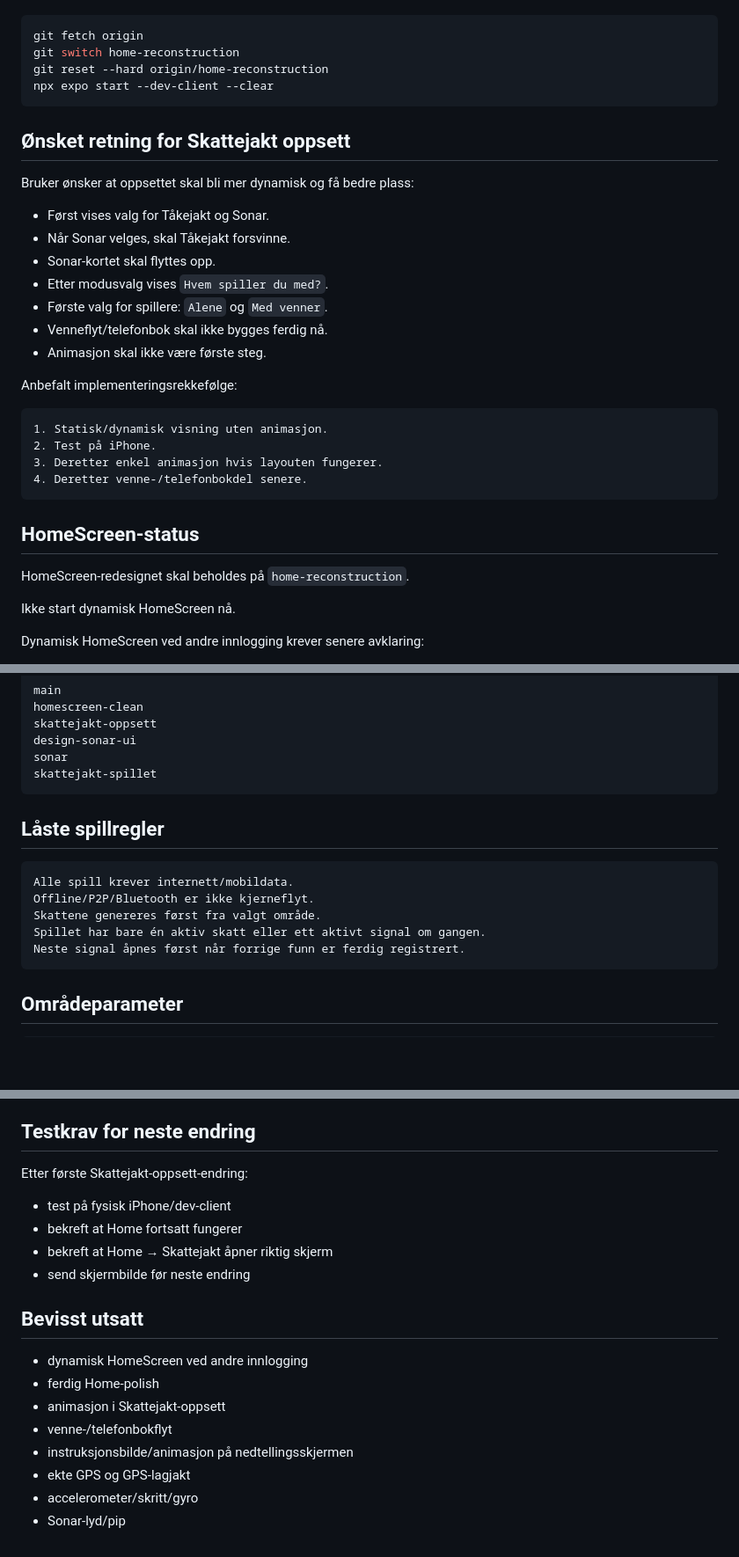
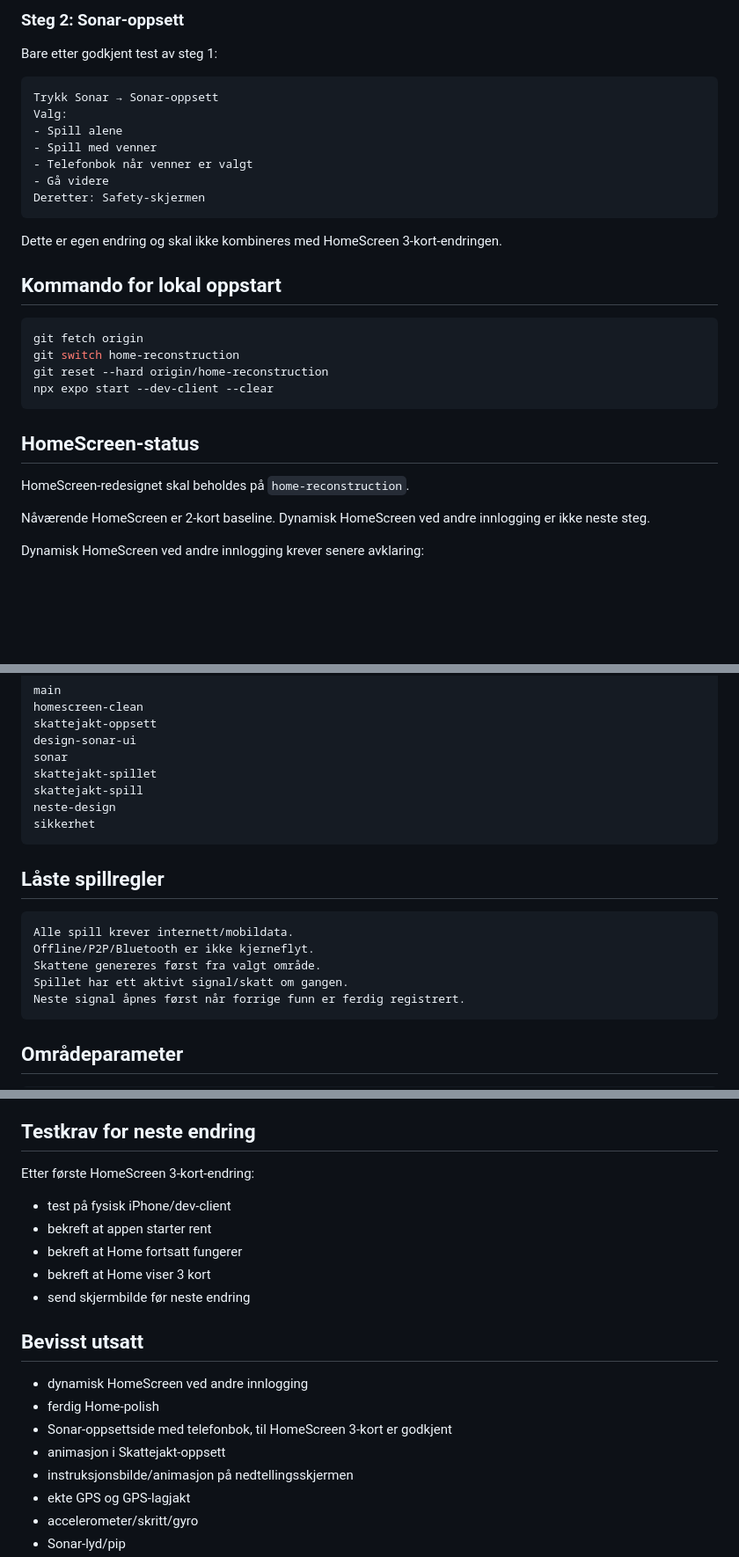
Before and after one commit to tomhaugstulen-star/live-rebus, a Markdown page: docs/project-status.md, 3 parts joined by grey strips. Shown at 88% size. GitHub-like rendering; blank space fills up the shorter version.

````diff
--- a/docs/project-status.md
+++ b/docs/project-status.md
@@ -42,3 +92,20 @@ Kommando:
+### Steg 2: Sonar-oppsett
+
+Bare etter godkjent test av steg 1:
+
+```text
+Trykk Sonar → Sonar-oppsett
+Valg:
+- Spill alene
+- Spill med venner
+- Telefonbok når venner er valgt
+- Gå videre
+Deretter: Safety-skjermen
+```
+
+Dette er egen endring og skal ikke kombineres med HomeScreen 3-kort-endringen.
+
+## Kommando for lokal oppstart
 
 ```bash
 git fetch origin
@@ -47,32 +114,11 @@ git reset --hard origin/home-reconstruction
 npx expo start --dev-client --clear
 ```
 
-## Ønsket retning for Skattejakt oppsett
-
-Bruker ønsker at oppsettet skal bli mer dynamisk og få bedre plass:
-
-- Først vises valg for Tåkejakt og Sonar.
-- Når Sonar velges, skal Tåkejakt forsvinne.
-- Sonar-kortet skal flyttes opp.
-- Etter modusvalg vises `Hvem spiller du med?`.
-- Første valg for spillere: `Alene` og `Med venner`.
-- Venneflyt/telefonbok skal ikke bygges ferdig nå.
-- Animasjon skal ikke være første steg.
-
-Anbefalt implementeringsrekkefølge:
-
-```text
-1. Statisk/dynamisk visning uten animasjon.
-2. Test på iPhone.
-3. Deretter enkel animasjon hvis layouten fungerer.
-4. Deretter venne-/telefonbokdel senere.
-```
-
 ## HomeScreen-status
 
 HomeScreen-redesignet skal beholdes på `home-reconstruction`.
 
-Ikke start dynamisk HomeScreen nå.
+Nåværende HomeScreen er 2-kort baseline. Dynamisk HomeScreen ved andre innlogging er ikke neste steg.
 
 Dynamisk HomeScreen ved andre innlogging krever senere avklaring:
 
@@ -107,6 +153,9 @@ skattejakt-oppsett
 design-sonar-ui
 sonar
 skattejakt-spillet
+skattejakt-spill
+neste-design
+sikkerhet
 ```
 
 ## Låste spillregler
@@ -115,7 +164,7 @@ skattejakt-spillet
 Alle spill krever internett/mobildata.
 Offline/P2P/Bluetooth er ikke kjerneflyt.
 Skattene genereres først fra valgt område.
-Spillet har bare én aktiv skatt eller ett aktivt signal om gangen.
+Spillet har ett aktivt signal/skatt om gangen.
 Neste signal åpnes først når forrige funn er ferdig registrert.
 ```
 
@@ -141,19 +190,20 @@ Overordnet produktbeslutning:
 
 ## Testkrav for neste endring
 
-Etter første Skattejakt-oppsett-endring:
+Etter første HomeScreen 3-kort-endring:
 
 - test på fysisk iPhone/dev-client
+- bekreft at appen starter rent
 - bekreft at Home fortsatt fungerer
-- bekreft at Home → Skattejakt åpner riktig skjerm
+- bekreft at Home viser 3 kort
 - send skjermbilde før neste endring
 
 ## Bevisst utsatt
 
 - dynamisk HomeScreen ved andre innlogging
 - ferdig Home-polish
+- Sonar-oppsettside med telefonbok, til HomeScreen 3-kort er godkjent
 - animasjon i Skattejakt-oppsett
-- venne-/telefonbokflyt
 - instruksjonsbilde/animasjon på nedtellingsskjermen
 - ekte GPS og GPS-lagjakt
 - accelerometer/skritt/gyro
````
Also changed, not shown: other parts of docs/project-status.md (+67 -16 lines).
